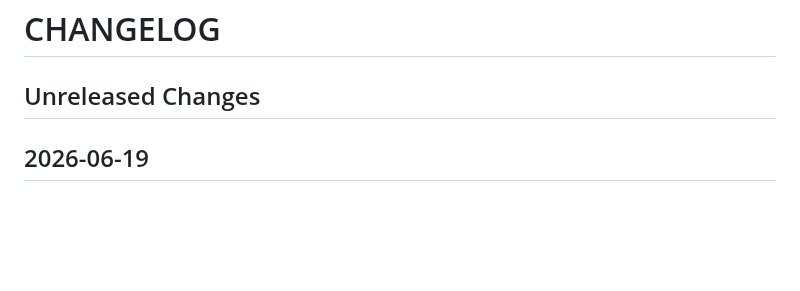
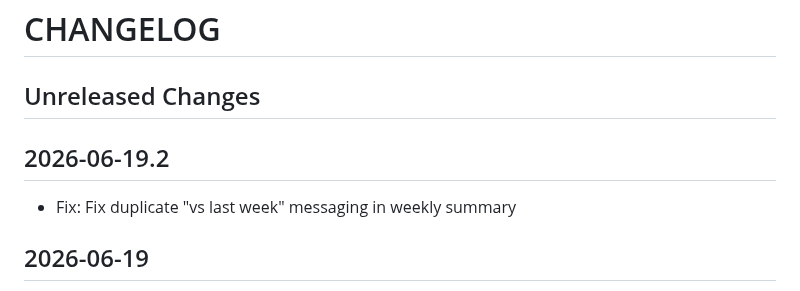
Before and after one commit to Kmagameguy/weight-tracker, a Markdown page: CHANGELOG.md, the part around the change. Drawn GitHub-style; blank space fills up the shorter version.

Commit message:
Update Profile Page Screenshot (#40)
* Fix Duplicate vs last week Note in Weekly Summary

* Update Profile Page Screenshot in README

* Update CHANGELOG.md

```diff
--- a/CHANGELOG.md
+++ b/CHANGELOG.md
@@ -1,6 +1,9 @@
 # CHANGELOG
 
 ## Unreleased Changes
+
+## 2026-06-19.2
+- Fix: Fix duplicate "vs last week" messaging in weekly summary
 
 ## 2026-06-19
 - Enhancement: Replace profile page's "Statistics" section with a "Weekly Summary"
```
Also changed, not shown: docs/assets/app_example2.png, 1 other file.
